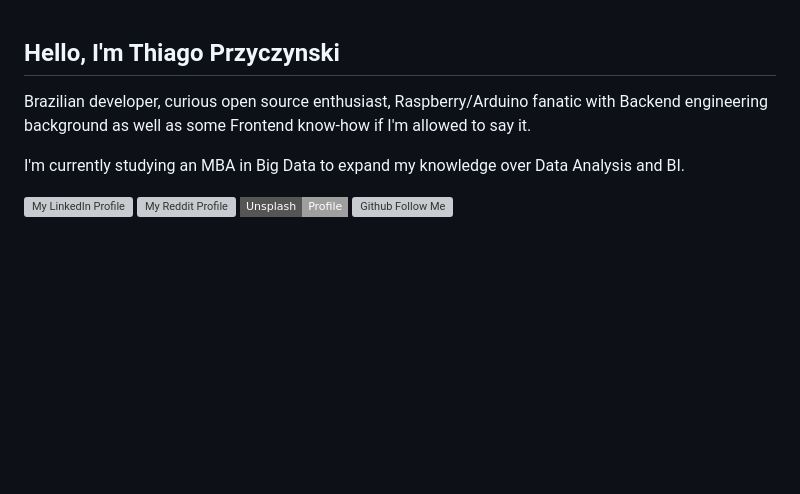
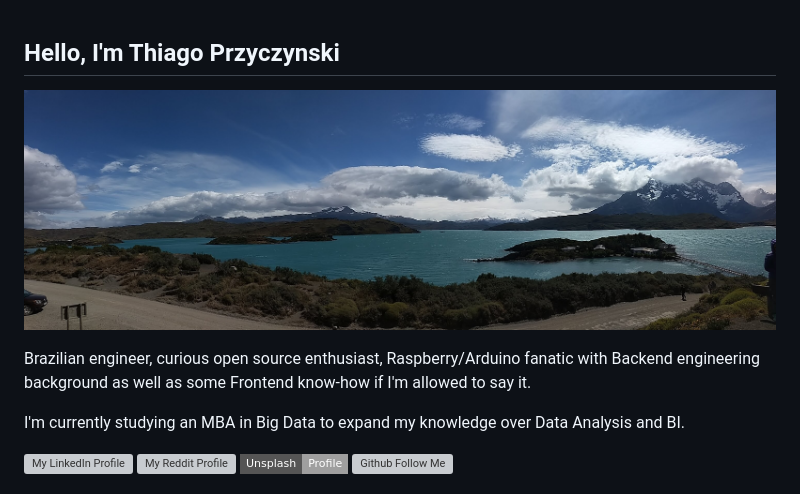
Before and after one commit to thiagoprz/thiagoprz, a Markdown page: README.md, the part around the change. GitHub-like rendering; pictures changed too: assets/panorama.jpg (added); badges without logos; blank space fills up the shorter version; grey boxes are pictures that could not be loaded.

Commit message:
improvements

```diff
--- a/README.md
+++ b/README.md
@@ -1,7 +1,8 @@
 ## Hello,  I'm Thiago Przyczynski
 
+![Traveler on my free time](./assets/panorama.jpg)
 
-Brazilian developer, curious open source enthusiast, Raspberry/Arduino fanatic with Backend engineering background as well as some Frontend know-how if I'm allowed to say it.
+Brazilian engineer, curious open source enthusiast, Raspberry/Arduino fanatic with Backend engineering background as well as some Frontend know-how if I'm allowed to say it.
 
 I'm currently studying an MBA in Big Data to expand my knowledge over Data Analysis and BI.
 
```
